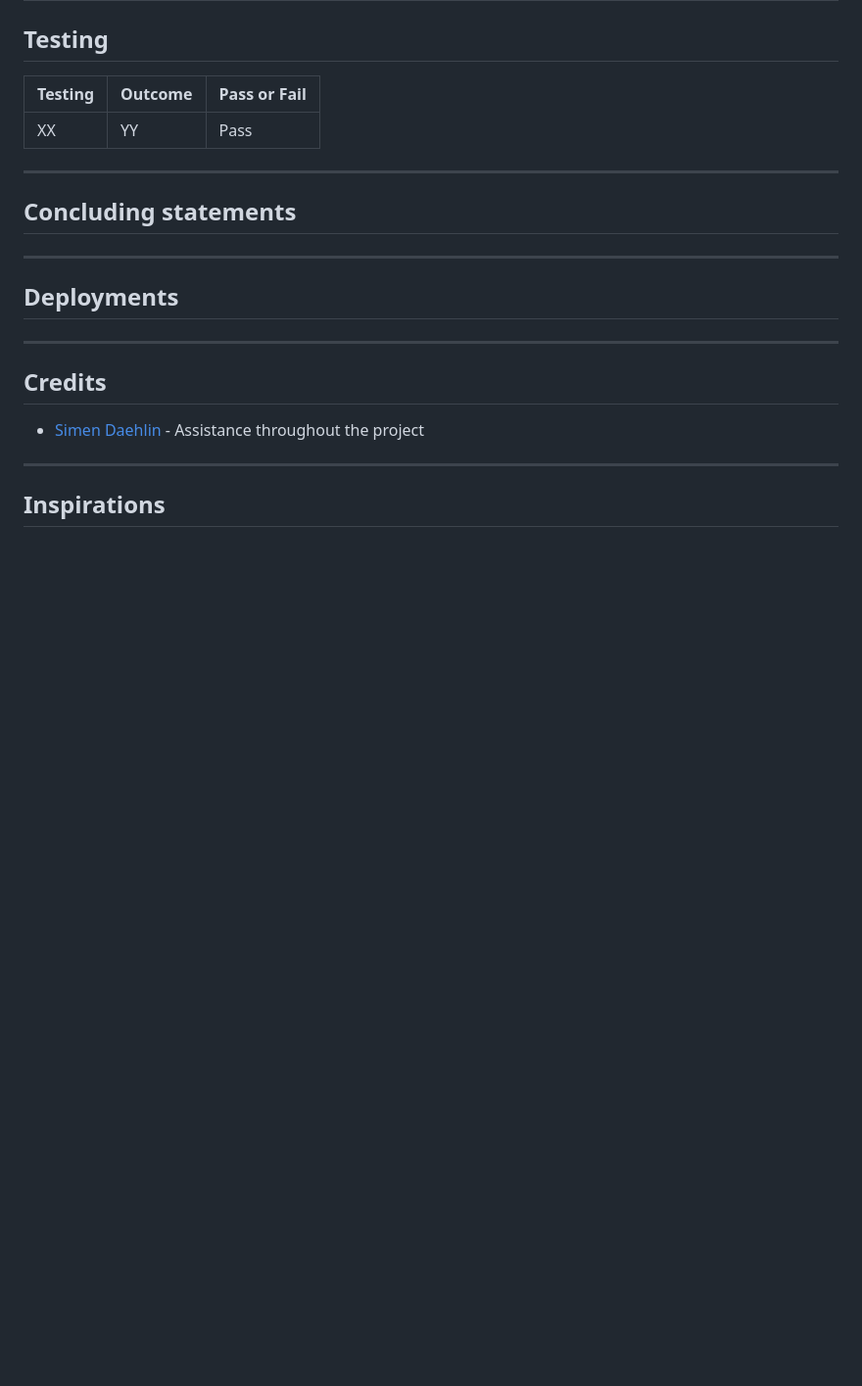
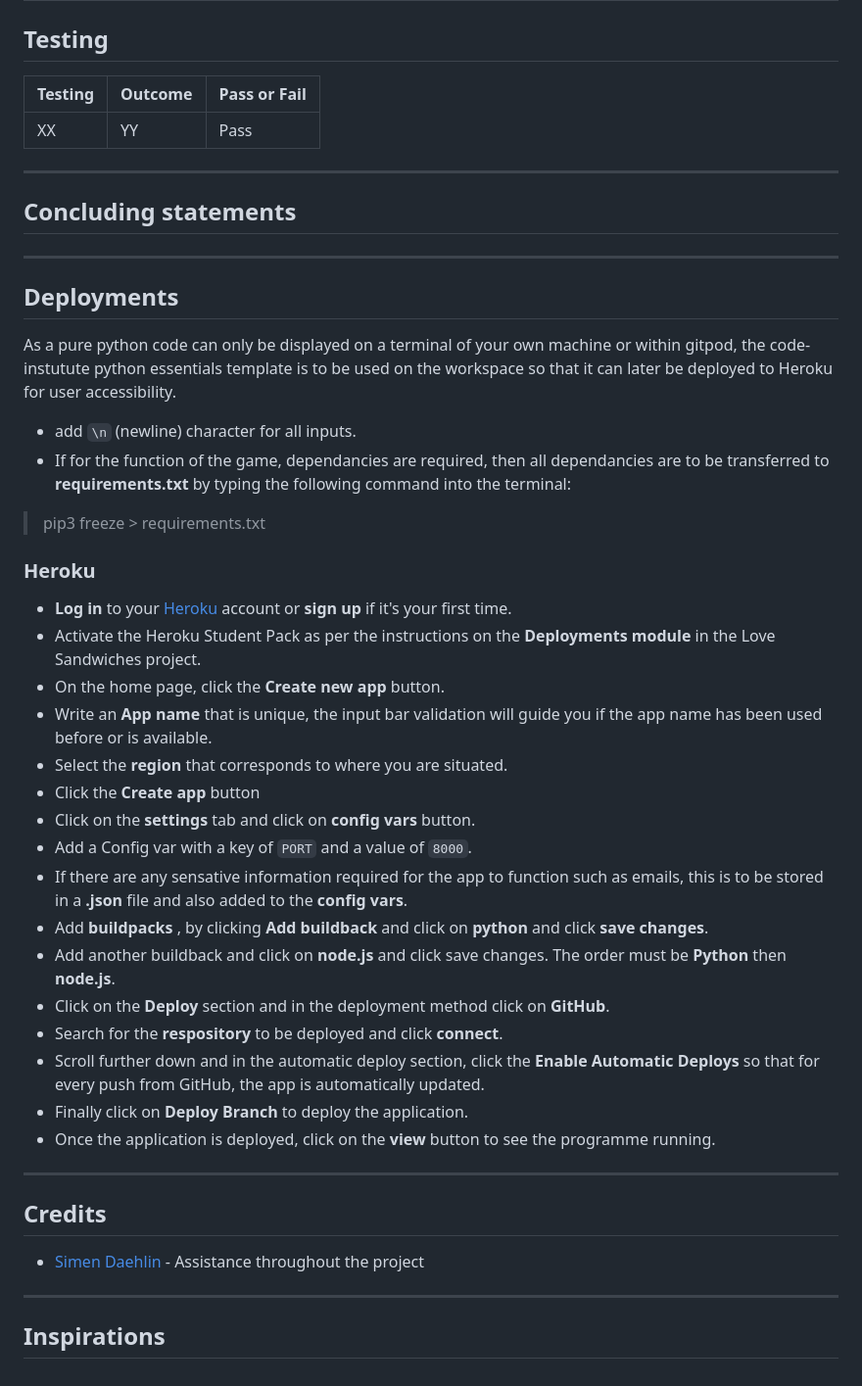
Before and after one commit to AlexAntony3/executioner, a Markdown page: README.md, the part around the change. Shown at 98% size. GitHub-like rendering; blank space fills up the shorter version.

Commit message:
feat: add deployment content to the readme

```diff
--- a/README.md
+++ b/README.md
@@ -118,6 +118,31 @@ The colours used in text is as follows to add more interactivity to the website.
 
 ## Deployments
 
+As a pure python code can only be displayed on a terminal of your own machine or within gitpod, the code-instutute python essentials template is to be used on the workspace so that it can later be deployed to Heroku for user accessibility.
+
+* add `\n` (newline) character for all inputs.
+* If for the function of the game, dependancies are required, then all dependancies are to be transferred to **requirements.txt** by typing the following command into the terminal:
+
+>  pip3 freeze > requirements.txt
+
+### Heroku
+
+* **Log in** to your [Heroku](https://www.heroku.com/  "Heroku") account or **sign up** if it's your first time.
+* Activate the Heroku Student Pack as per the instructions on the **Deployments module** in the Love Sandwiches project.
+* On the home page, click the **Create new app** button.
+* Write an **App name** that is unique, the input bar validation will guide you if the app name has been used before or is available.
+* Select the **region** that corresponds to where you are situated.
+* Click the **Create app** button
+* Click on the **settings** tab and click on **config vars** button.
+*  Add a Config var with a key of `PORT` and a value of `8000`.
+* If there are any sensative information required for the app to function such as emails, this is to be stored in a **.json** file and also added to the **config vars**.
+* Add  **buildpacks** , by clicking **Add buildback** and click on **python** and click **save changes**.
+* Add another buildback and click on **node.js** and click save changes. The order must be **Python** then **node.js**.
+*  Click on the **Deploy** section and in the deployment method click on **GitHub**.
+* Search for the **respository** to be deployed and click **connect**.
+* Scroll further down and in the automatic deploy section, click the **Enable Automatic Deploys** so that for every push from GitHub, the app is automatically updated.
+* Finally click on **Deploy Branch** to deploy the application.
+* Once the application is deployed, click on the **view** button to see the programme running.
 ---
 
 ## Credits
```
